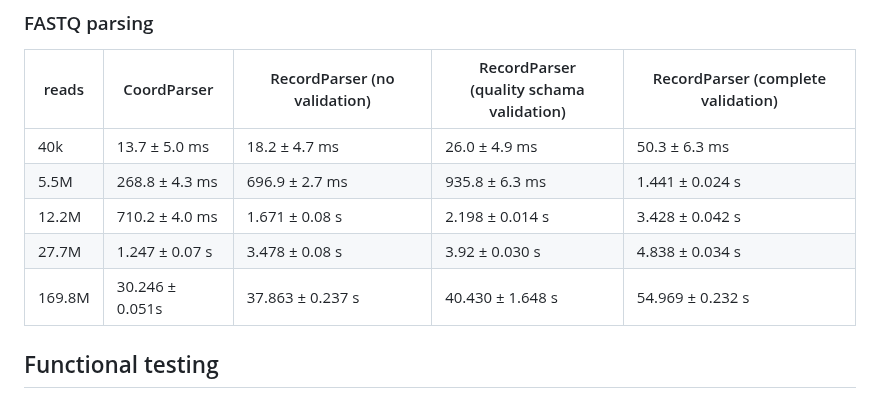
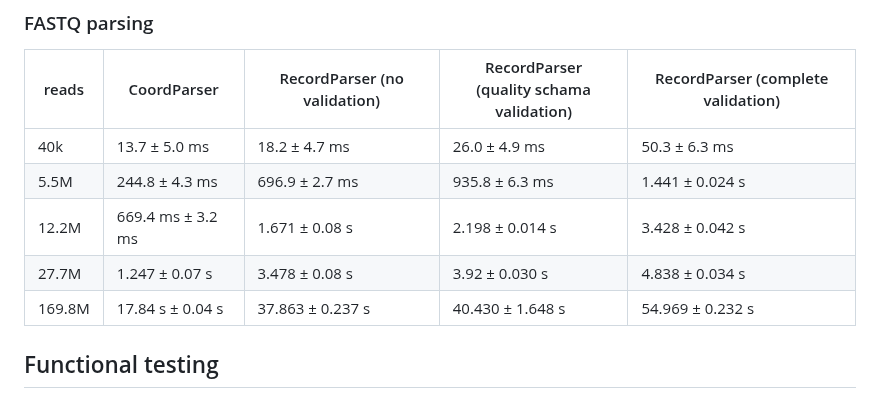
Before and after one commit to MoSafi2/BlazeSeq, a Markdown page: README.md, the part around the change. Drawn GitHub-style.

```diff
--- a/README.md
+++ b/README.md
@@ -121,10 +121,10 @@ All tests were carried out on a personal PC with Intel core-i7 13700K processor,
 | reads  | CoordParser     | RecordParser (no validation) | RecordParser <br> (quality schama validation) | RecordParser (complete validation) |
 | ------ | --------------- | ---------------------------- | --------------------------------------------- | ---------------------------------- |
 | 40k    | 13.7 ± 5.0 ms   | 18.2 ± 4.7 ms                | 26.0 ± 4.9 ms                                 | 50.3 ± 6.3 ms                      |
-| 5.5M   | 268.8 ± 4.3 ms  | 696.9 ± 2.7 ms               | 935.8 ± 6.3 ms                                | 1.441 ± 0.024 s                    |
-| 12.2M  | 710.2 ± 4.0 ms  | 1.671 ± 0.08 s               | 2.198 ± 0.014 s                               | 3.428 ± 0.042 s                    |
+| 5.5M   | 244.8 ± 4.3 ms  | 696.9 ± 2.7 ms               | 935.8 ± 6.3 ms                                | 1.441 ± 0.024 s                    |
+| 12.2M  | 669.4 ms ± 3.2 ms| 1.671 ± 0.08 s               | 2.198 ± 0.014 s                               | 3.428 ± 0.042 s                    |
 | 27.7M  | 1.247 ± 0.07 s  | 3.478 ± 0.08 s               | 3.92 ± 0.030 s                                | 4.838 ± 0.034 s                    |
-| 169.8M | 30.246 ± 0.051s | 37.863 ±  0.237 s            | 40.430 ±  1.648 s                             | 54.969 ± 0.232 s                   |
+| 169.8M | 17.84 s ± 0.04 s| 37.863 ±  0.237 s            | 40.430 ±  1.648 s                             | 54.969 ± 0.232 s                   |
 
 ## Functional testing
 
```
